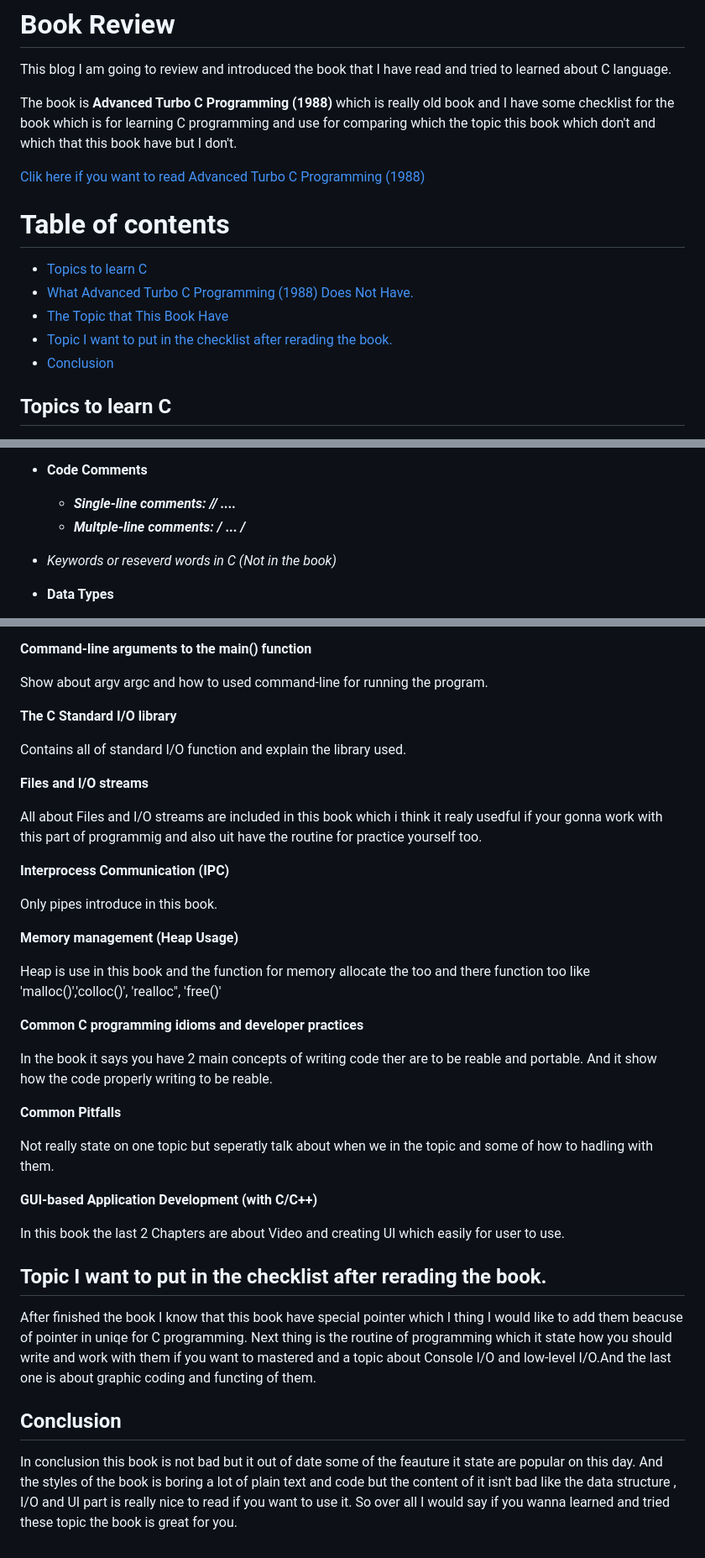
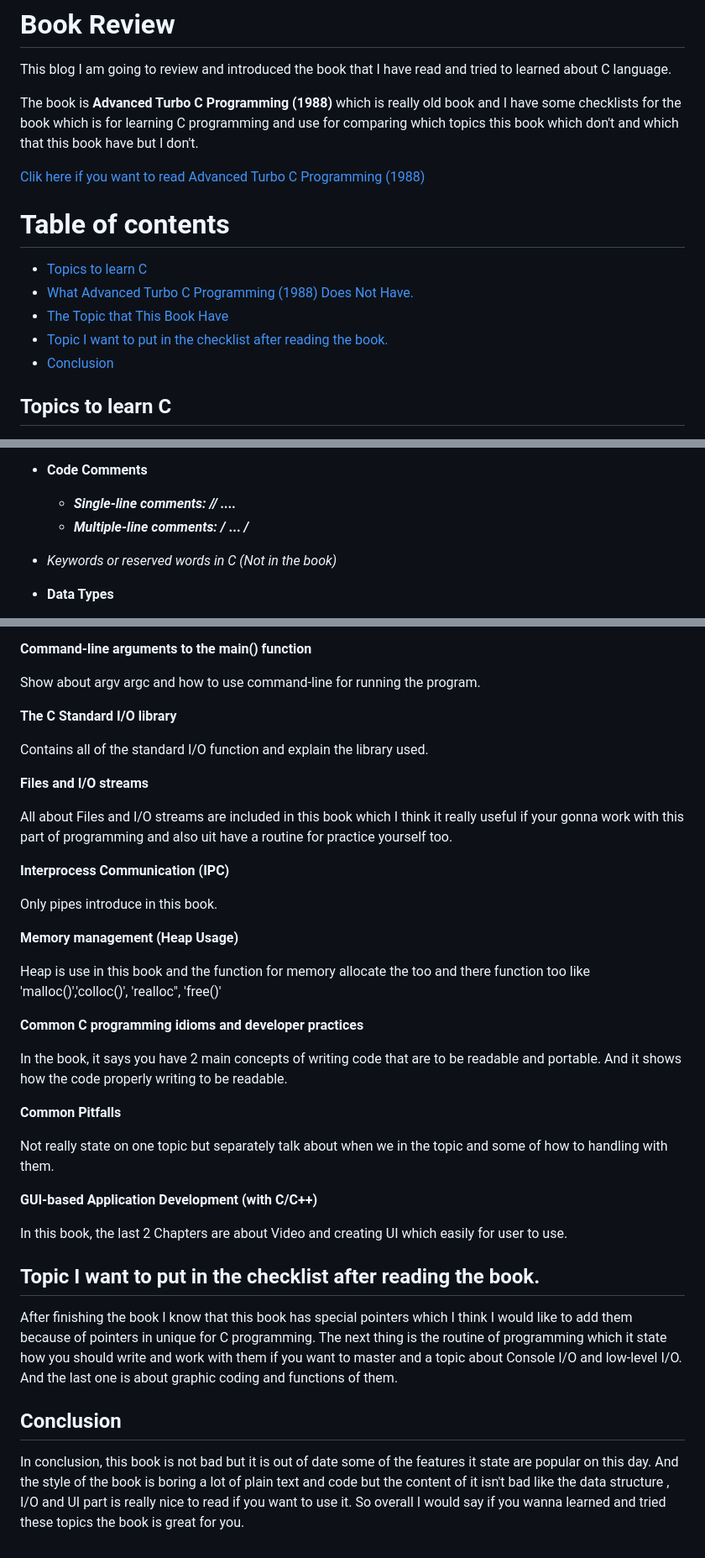
Before and after one commit to 12inNe/12in, a Markdown page: event/TurboC_review.md, 3 parts joined by grey strips. Shown at 84% size. GitHub-like rendering.

```diff
--- a/event/TurboC_review.md
+++ b/event/TurboC_review.md
@@ -2,7 +2,7 @@
 
 This blog I am going to review and introduced the book that I have read and tried to  learned about C language.
 
-The book is **Advanced Turbo C Programming (1988)** which is really old book and I have some checklist for the book which is for learning C programming and use for comparing which the topic this book which don't and which that this book have but I don't.
+The book is **Advanced Turbo C Programming (1988)** which is really old book and I have some checklists for the book which is for learning C programming and use for comparing which topics this book which don't and which that this book have but I don't.
 
  [Clik here if you want to read Advanced Turbo C Programming (1988) ](https://www.sciencedirect.com/book/9780127426891/advanced-turbo-c-programming)
 # Table of contents
@@ -11,7 +11,7 @@ The book is **Advanced Turbo C Programming (1988)** which is really old book and
   - [Topics to learn C](#topics-to-learn-c)
   - [What Advanced Turbo C Programming (1988) Does Not Have.](#what-advanced-turbo-c-programming-1988-does-not-have)
   - [The Topic that This Book Have](#the-topic-that-this-book-have)
-  - [Topic I want to put in the checklist after rerading the book.](#topic-i-want-to-put-in-the-checklist-after-rerading-the-book)
+  - [Topic I want to put in the checklist after reading the book.](#topic-i-want-to-put-in-the-checklist-after-rerading-the-book)
   - [Conclusion](#conclusion)
 
 ## Topics to learn C
@@ -25,9 +25,9 @@ The book is **Advanced Turbo C Programming (1988)** which is really old book and
 
 - **Code Comments**
   - ***Single-line comments: // ....***
-  - ***Multple-line comments: /* ... */***
+  - ***Multiple-line comments: /* ... */***
 
-- *Keywords or reseverd words in C (Not in the book)*
+- *Keywords or reserved words in C (Not in the book)*
 
 - **Data Types**
   - Basic data types
@@ -276,15 +276,15 @@ The book is **Advanced Turbo C Programming (1988)** which is really old book and
 
   **Command-line arguments to the main() function**
 
-  Show about argv argc and how to used command-line for running the program.
+  Show about argv argc and how to use command-line for running the program.
 
   **The C Standard I/O library**
 
-  Contains all of standard I/O function and explain the library used.
+  Contains all of the standard I/O function and explain the library used.
 
   **Files and I/O streams**
 
-  All about Files and I/O streams are included in this book which i think it realy usedful if your gonna work with this part of programmig and also uit have the routine for practice yourself too.
+  All about Files and I/O streams are included in this book which I think it really useful if your gonna work with this part of programming and also uit have a routine for practice yourself too.
 
 
 
@@ -299,20 +299,20 @@ The book is **Advanced Turbo C Programming (1988)** which is really old book and
 
   **Common C programming idioms and developer practices**
 
-  In the book it says you have 2 main concepts of writing code ther are to be reable and portable. And it show how the code properly writing to be reable.
+  In the book, it says you have 2 main concepts of writing code that are to be readable and portable. And it shows how the code properly writing to be readable.
 
   **Common Pitfalls**
 
-  Not really state on one topic but seperatly talk about when we in the topic and some of how to hadling with them.
+  Not really state on one topic but separately talk about when we in the topic and some of how to handling with them.
 
  **GUI-based Application Development (with C/C++)**
 
-  In this book the last 2 Chapters are about Video and creating UI which easily for user to use.
+  In this book, the last 2 Chapters are about Video and creating UI which easily for user to use.
 
-## Topic I want to put in the checklist after rerading the book.
+## Topic I want to put in the checklist after reading the book.
 
-After finished the book I know that this book have special pointer which I thing I would like to add them beacuse of pointer in uniqe for C programming. Next thing is the routine of programming which it state how you should write and work with them if you want to mastered and a topic about Console I/O and low-level I/O.And the last one is about graphic coding and functing of them.
+After finishing the book I know that this book has special pointers which I think I would like to add them because of pointers in unique for C programming. The next thing is the routine of programming which it state how you should write and work with them if you want to master and a topic about Console I/O and low-level I/O. And the last one is about graphic coding and functions of them.
 
 ## Conclusion
 
-In conclusion this book is not bad but it out of date some of the feauture it state are popular on this day. And the styles of the book is boring a lot of plain text and code but the content of it isn't bad like the data structure , I/O and UI part is really nice to read if you want to use it. So over all I would say if you wanna learned and tried these topic the book is great for you.
+In conclusion, this book is not bad but it is out of date some of the features it state are popular on this day. And the style of the book is boring a lot of plain text and code but the content of it isn't bad like the data structure , I/O and UI part is really nice to read if you want to use it. So overall I would say if you wanna learned and tried these topics the book is great for you.
```
Also changed, not shown: other parts of event/TurboC_review.md (+19 -19 lines).
